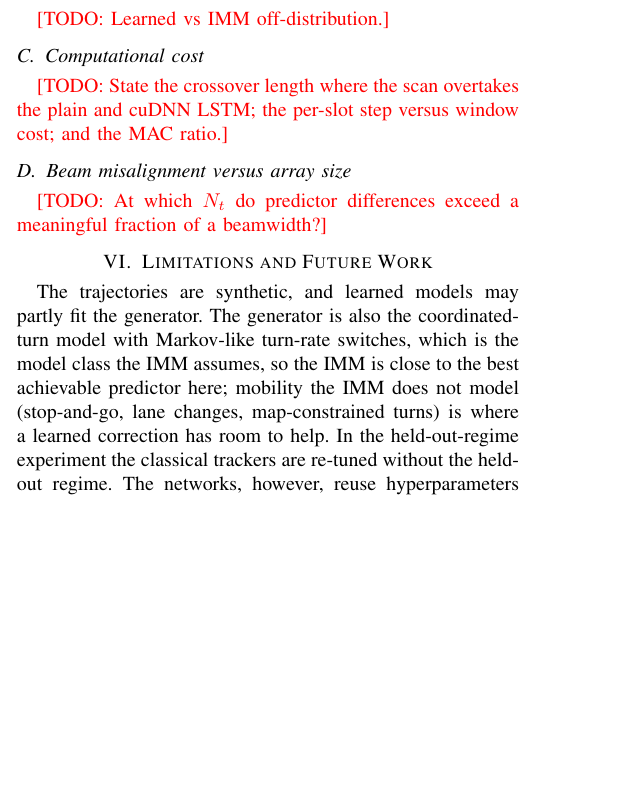
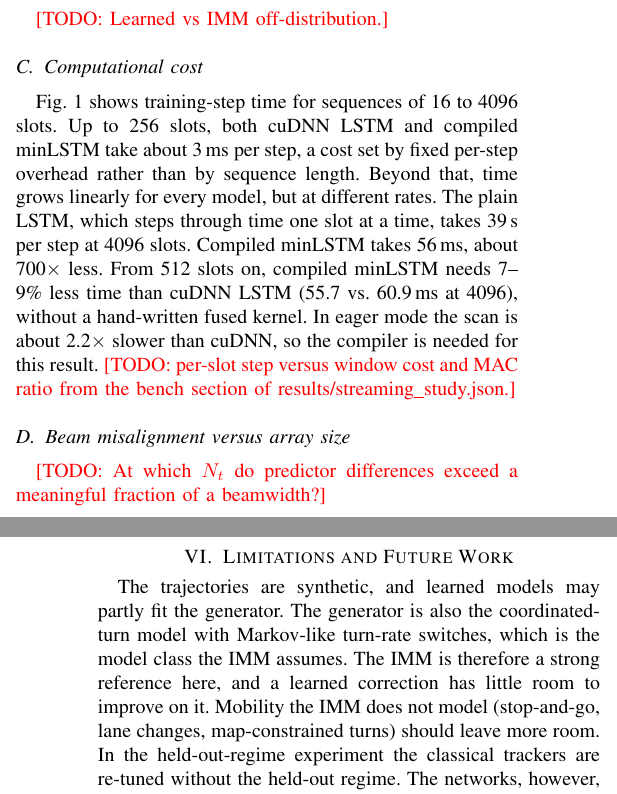
Before and after one commit to aarushag02/thz-beamforming, a LaTeX paper (paper/main.tex): part of one column of page 2 of 3 before the commit and two parts of the columns of pages 2 and 3 of 3 after it, the two joined at a grey line, cut so that both start at the same text, the shorter picture padded with empty space. Compiled offline with pdfLaTeX.

Commit message:
paper: compute-cost prose from full bench; reword IMM limitation
Co-Authored-By: Claude Opus 5.5 <noreply@anthropic.com>

```diff
--- a/paper/main.tex
+++ b/paper/main.tex
@@ -182,8 +182,17 @@ direct? Report per-regime differences.}
   \caption{Training-step time versus sequence length.}
   \label{fig:train-step}
 \end{figure}
-\todo{State the crossover length where the scan overtakes the plain and cuDNN
-LSTM; the per-slot step versus window cost; and the MAC ratio.}
+Fig.~\ref{fig:train-step} shows training-step time for sequences of 16 to
+4096 slots. Up to 256 slots, both cuDNN LSTM and compiled minLSTM take about
+3\,ms per step, a cost set by fixed per-step overhead rather than by sequence
+length. Beyond that, time grows linearly for every model, but at different
+rates. The plain LSTM, which steps through time one slot at a time, takes
+39\,s per step at 4096 slots. Compiled minLSTM takes 56\,ms, about
+700$\times$ less. From 512 slots on, compiled minLSTM needs 7--9\% less time
+than cuDNN LSTM (55.7 vs.\ 60.9\,ms at 4096), without a hand-written fused
+kernel. In eager mode the scan is about 2.2$\times$ slower than cuDNN, so the
+compiler is needed for this result. \todo{per-slot step versus window cost and
+MAC ratio from the bench section of results/streaming\_study.json.}
 
 \subsection{Beam misalignment versus array size}
 \IfFileExists{tables/beam.tex}{\input{tables/beam}}{\todo{run beam\_eval.py}}
@@ -193,10 +202,10 @@ beamwidth?}
 \section{Limitations and Future Work}
 The trajectories are synthetic, and learned models may partly fit the
 generator. The generator is also the coordinated-turn model with Markov-like
-turn-rate switches, which is the model class the IMM assumes, so the IMM is
-close to the best achievable predictor here; mobility the IMM does not model
-(stop-and-go, lane changes, map-constrained turns) is where a learned
-correction has room to help. In the held-out-regime experiment the classical trackers are
+turn-rate switches, which is the model class the IMM assumes. The IMM is
+therefore a strong reference here, and a learned correction has little room to
+improve on it. Mobility the IMM does not model (stop-and-go, lane changes,
+map-constrained turns) should leave more room. In the held-out-regime experiment the classical trackers are
 re-tuned without the held-out regime. The networks, however, reuse
 hyperparameters selected on a validation set that contains it, so their
 held-out rows are mildly optimistic. Validation on DeepSense~6G~\cite{alkhateeb2023deepsense} real
```
